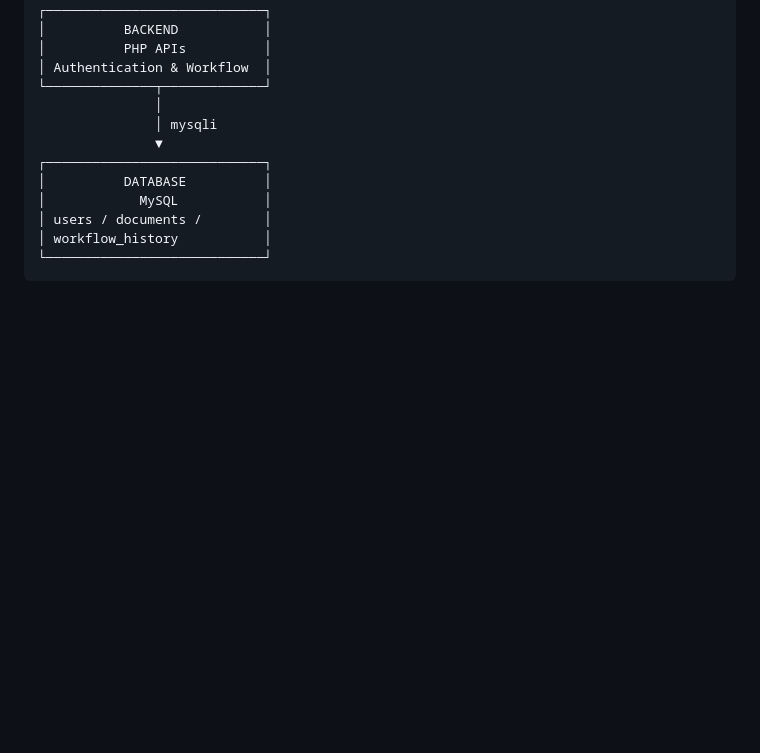
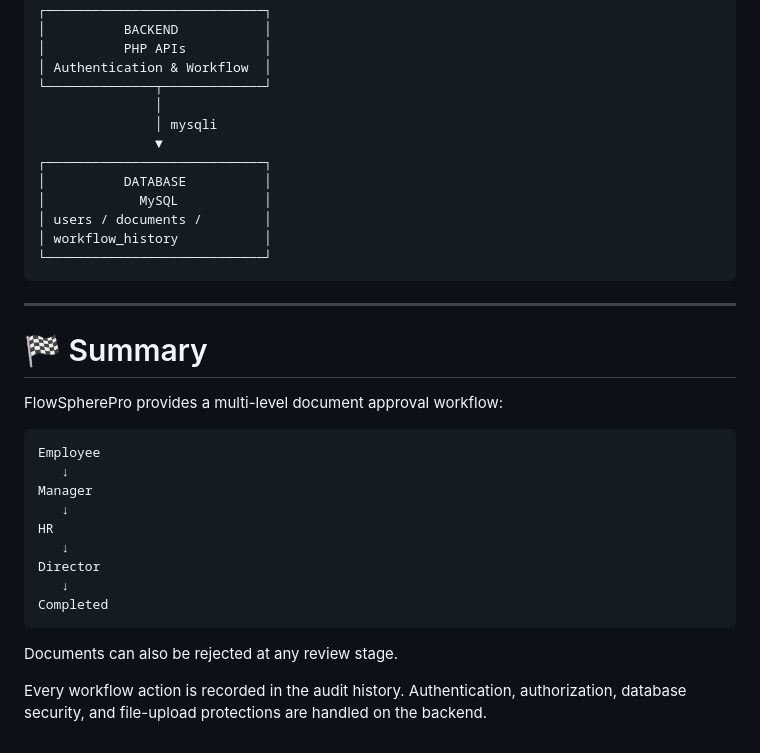
Before and after one commit to Israt-Art/flowsphere-enterprise-workflow-system, a Markdown page: README.md, the part around the change. GitHub-like rendering; blank space fills up the shorter version.

Commit message:
Update README with FlowSpherePro summary
Added a summary of the FlowSpherePro document approval workflow, including the multi-level process and audit history details.

````diff
--- a/README.md
+++ b/README.md
@@ -596,3 +596,27 @@ The project avoids frameworks to keep the implementation straightforward and eas
 │ workflow_history           │
 └────────────────────────────┘
 ```
+
+
+
+---
+
+# 🏁 Summary
+
+FlowSpherePro provides a multi-level document approval workflow:
+
+```text
+Employee
+   ↓
+Manager
+   ↓
+HR
+   ↓
+Director
+   ↓
+Completed
+```
+
+Documents can also be rejected at any review stage.
+
+Every workflow action is recorded in the audit history. Authentication, authorization, database security, and file-upload protections are handled on the backend.
````
